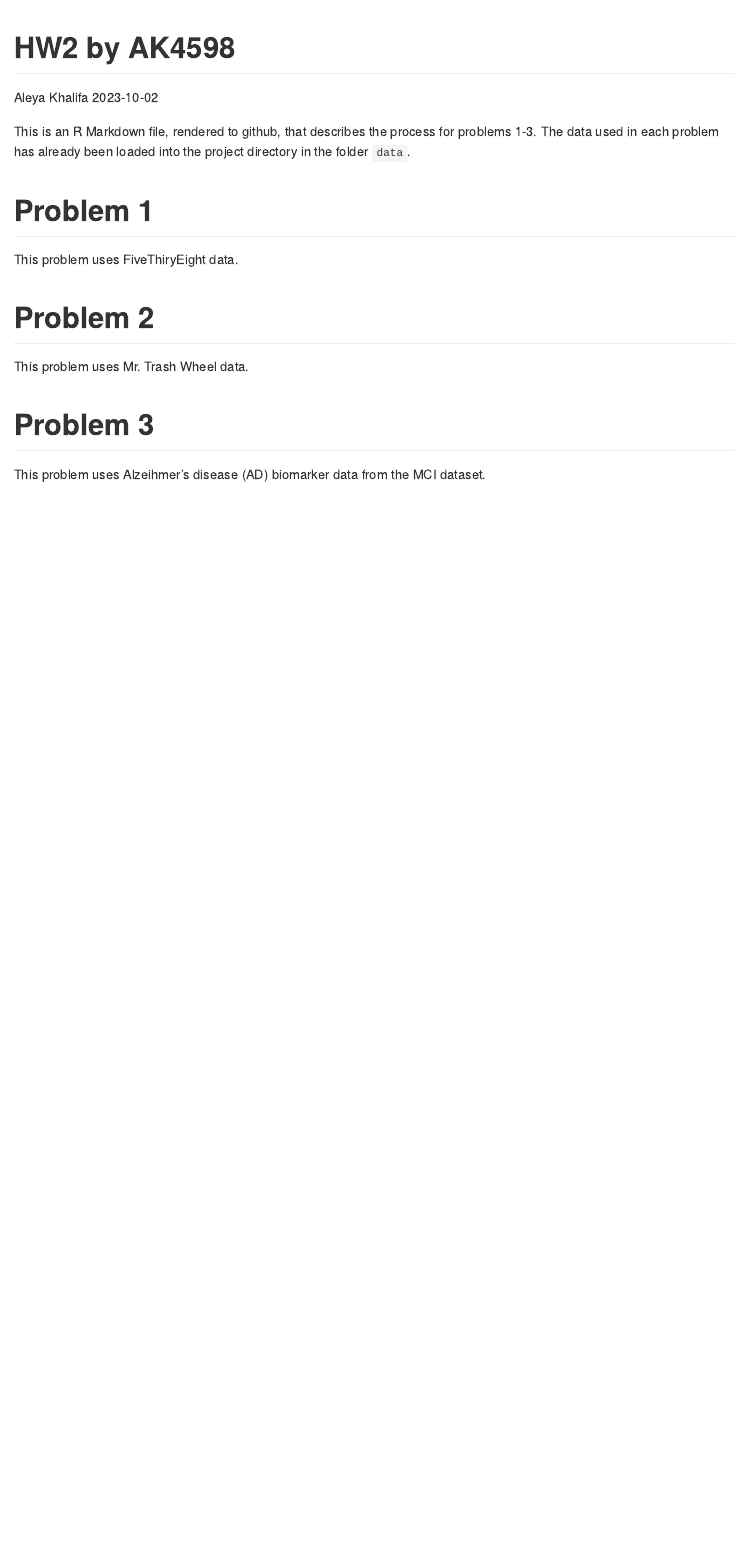
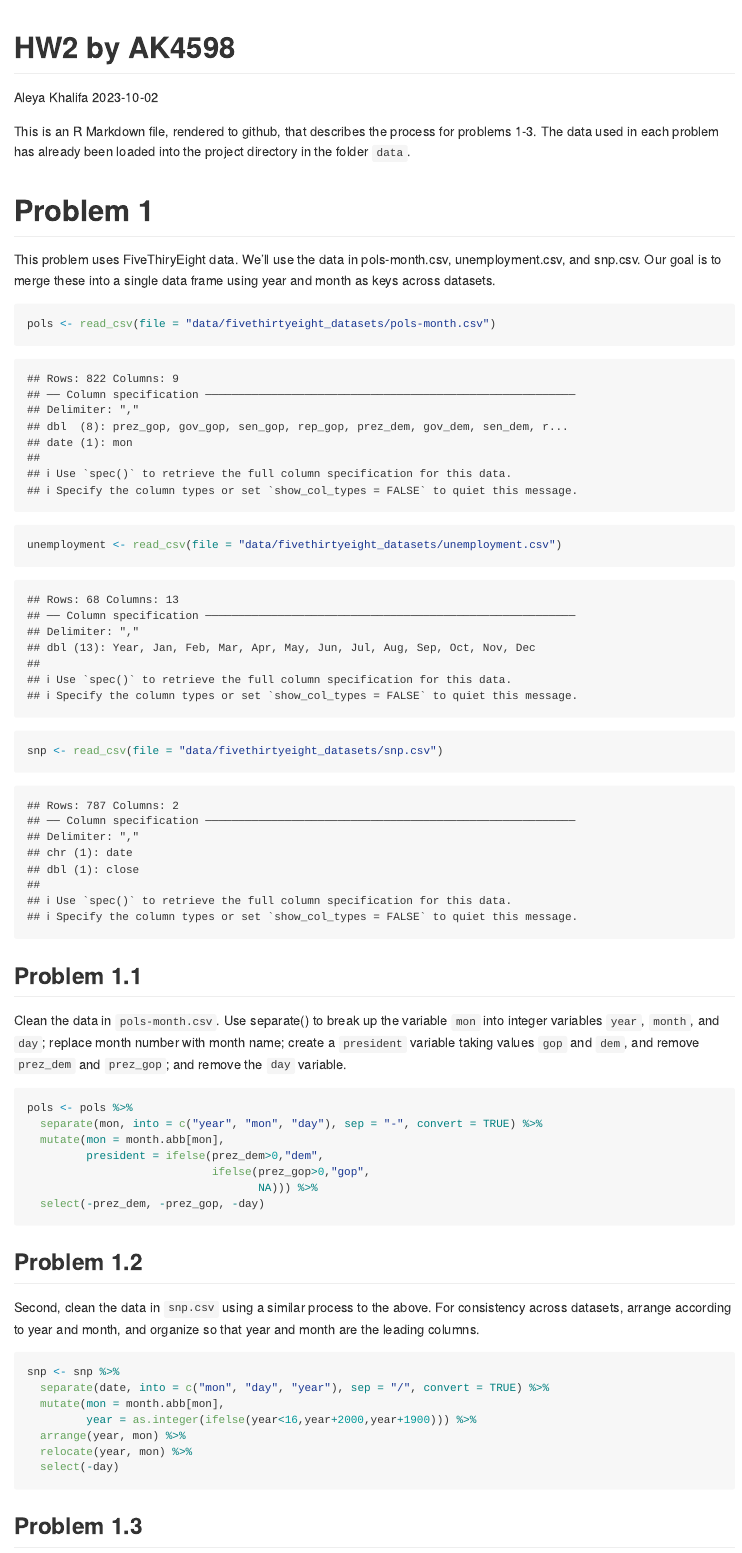
Before and after one commit to aleyakhalifa/p8105_hw2_ak4598, an R Markdown document (hw2_ak4598.Rmd): the page in a window 1100 px wide, from its top. The pictures show the output file hw2_ak4598.md that the author committed with the source, drawn offline in the style of GitHub.

Commit message:
problem 1 code (fivethirtyeight data wrangling)

````diff
--- a/hw2_ak4598.Rmd
+++ b/hw2_ak4598.Rmd
@@ -13,7 +13,44 @@ library(tidyverse)
 This is an R Markdown file, rendered to github, that describes the process for problems 1-3. The data used in each problem has already been loaded into the project directory in the folder `data`.
 
 # Problem 1
-This problem uses FiveThiryEight data.
+
+This problem uses FiveThiryEight data. We’ll use the data in pols-month.csv, unemployment.csv, and snp.csv. Our goal is to merge these into a single data frame using year and month as keys across datasets.
+
 ```{r}
+pols <- read_csv(file = "data/fivethirtyeight_datasets/pols-month.csv")
 
+unemployment <- read_csv(file = "data/fivethirtyeight_datasets/unemployment.csv")
+
+snp <- read_csv(file = "data/fivethirtyeight_datasets/snp.csv")
 ```
+
+## Problem 1.1
+
+Clean the data in `pols-month.csv`. Use separate() to break up the variable `mon` into integer variables `year`, `month`, and `day`; replace month number with month name; create a `president` variable taking values `gop` and `dem`, and remove `prez_dem` and `prez_gop`; and remove the `day` variable.
+
+```{r}
+pols <- pols %>%
+  separate(mon, into = c("year", "mon", "day"), sep = "-", convert = TRUE) %>%
+  mutate(mon = month.abb[mon],
+         president = ifelse(prez_dem>0,"dem",
+                            ifelse(prez_gop>0,"gop",
+                                   NA))) %>%
+  select(-prez_dem, -prez_gop, -day)
+```
+
+## Problem 1.2
+
+Second, clean the data in `snp.csv` using a similar process to the above. For consistency across datasets, arrange according to year and month, and organize so that year and month are the leading columns.
+
+```{r}
+snp <- snp %>%
+  separate(date, into = c("mon", "day", "year"), sep = "/", convert = TRUE) %>%
+  mutate(mon = month.abb[mon],
+         year = as.integer(ifelse(year<16,year+2000,year+1900))) %>%
+  arrange(year, mon) %>%
+  relocate(year, mon) %>%
+  select(-day)
+```
+
+
+## Problem 1.3
````
Also changed, not shown: hw2_ak4598.md, hw2_ak4598.Rmd (34 more changed lines), 1 other file.
